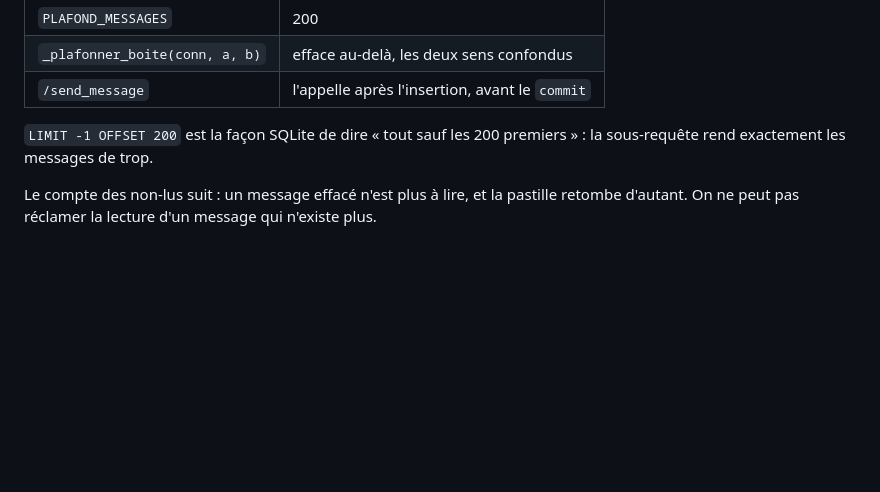
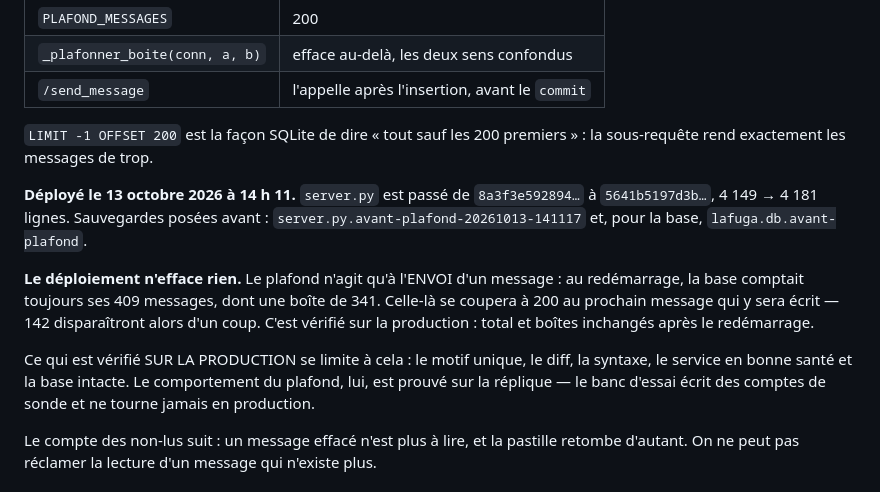
Before and after one commit to ninovieux-commits/La-Fuga, a Markdown page: serveur/SERVEUR.md, the part around the change. GitHub-like rendering; blank space fills up the shorter version.

Commit message:
Le plafond des boîtes est déployé
`server.py` est passé de `8a3f3e592894…` à `5641b5197d3b…`, 4 149 →
4 181 lignes. Sauvegardes posées avant : le fichier et la base.

Le déploiement n'efface rien : le plafond n'agit qu'à l'envoi. Après le
redémarrage, la base comptait toujours ses 409 messages, dont une boîte
de 341 qui se coupera au prochain message écrit dedans.

La doc dit maintenant ce qui est vérifié SUR LA PRODUCTION — le motif, le
diff, la syntaxe, le service, la base intacte — et ce qui ne l'est que
sur la réplique : le comportement du plafond lui-même, son banc d'essai
écrivant des comptes de sonde.

Co-Authored-By: Claude Opus 5 <noreply@anthropic.com>
Claude-Session: https://claude.ai/code/session_01Q1cbn5Ugh29j9rELgAbhqR

```diff
--- a/serveur/SERVEUR.md
+++ b/serveur/SERVEUR.md
@@ -758,6 +758,22 @@ chasse un ancien, et il n'existe aucun instant où la boîte dépasse son plafon
 `LIMIT -1 OFFSET 200` est la façon SQLite de dire « tout sauf les 200
 premiers » : la sous-requête rend exactement les messages de trop.
 
+**Déployé le 13 octobre 2026 à 14 h 11.** `server.py` est passé de
+`8a3f3e592894…` à `5641b5197d3b…`, 4 149 → 4 181 lignes. Sauvegardes posées
+avant : `server.py.avant-plafond-20261013-141117` et, pour la base,
+`lafuga.db.avant-plafond`.
+
+**Le déploiement n'efface rien.** Le plafond n'agit qu'à l'ENVOI d'un message :
+au redémarrage, la base comptait toujours ses 409 messages, dont une boîte de
+341. Celle-là se coupera à 200 au prochain message qui y sera écrit — 142
+disparaîtront alors d'un coup. C'est vérifié sur la production : total et
+boîtes inchangés après le redémarrage.
+
+Ce qui est vérifié SUR LA PRODUCTION se limite à cela : le motif unique, le
+diff, la syntaxe, le service en bonne santé et la base intacte. Le
+comportement du plafond, lui, est prouvé sur la réplique — le banc d'essai
+écrit des comptes de sonde et ne tourne jamais en production.
+
 Le compte des non-lus suit : un message effacé n'est plus à lire, et la pastille
 retombe d'autant. On ne peut pas réclamer la lecture d'un message qui n'existe
 plus.
```
